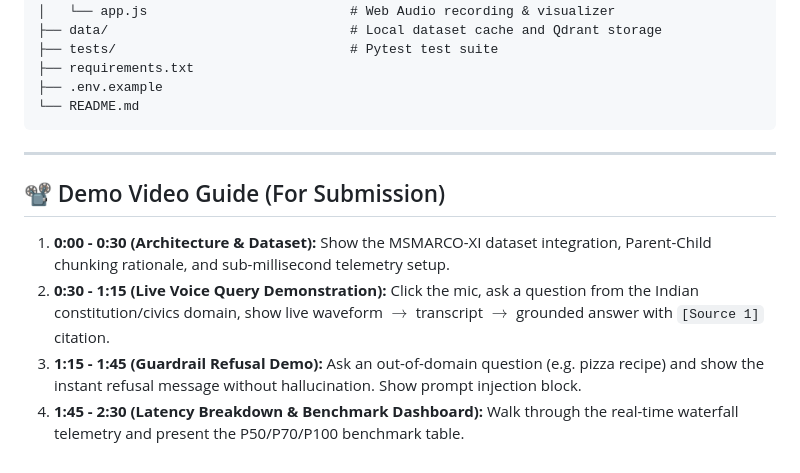
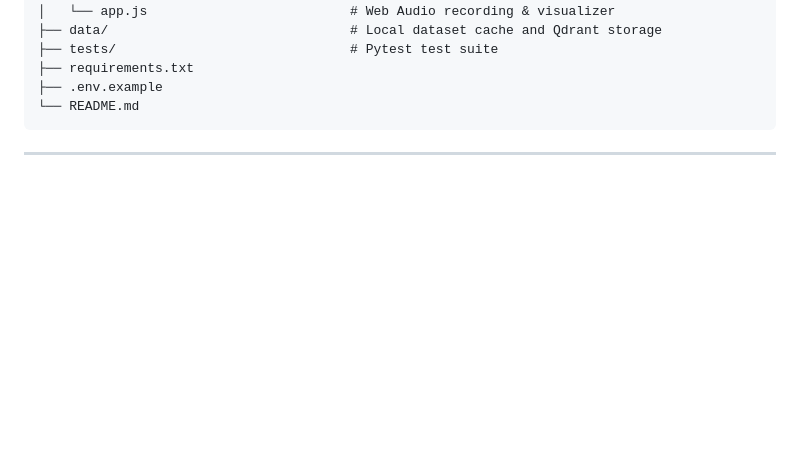
Before and after one commit to Daksh-g-hub/Voice-Rag, a Markdown page: README.md, the part around the change. GitHub-like rendering; blank space fills up the shorter version.

Commit message:
Remove demo video guide from README
Removed demo video guide section from README.

````diff
--- a/README.md
+++ b/README.md
@@ -174,9 +174,3 @@ voice-rag/
 ```
 
 ---
-
-## 📽️ Demo Video Guide (For Submission)
-1. **0:00 - 0:30 (Architecture & Dataset):** Show the MSMARCO-XI dataset integration, Parent-Child chunking rationale, and sub-millisecond telemetry setup.
-2. **0:30 - 1:15 (Live Voice Query Demonstration):** Click the mic, ask a question from the Indian constitution/civics domain, show live waveform $\to$ transcript $\to$ grounded answer with `[Source 1]` citation.
-3. **1:15 - 1:45 (Guardrail Refusal Demo):** Ask an out-of-domain question (e.g. pizza recipe) and show the instant refusal message without hallucination. Show prompt injection block.
-4. **1:45 - 2:30 (Latency Breakdown & Benchmark Dashboard):** Walk through the real-time waterfall telemetry and present the P50/P70/P100 benchmark table.
````
